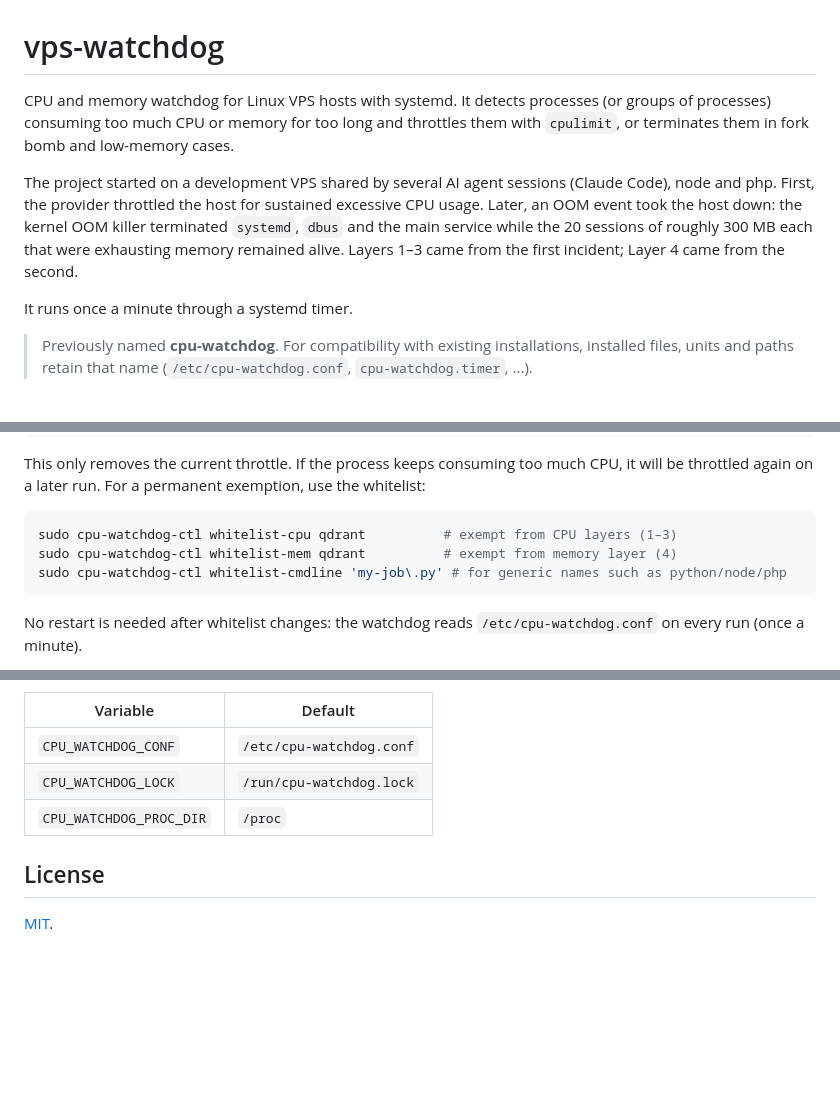
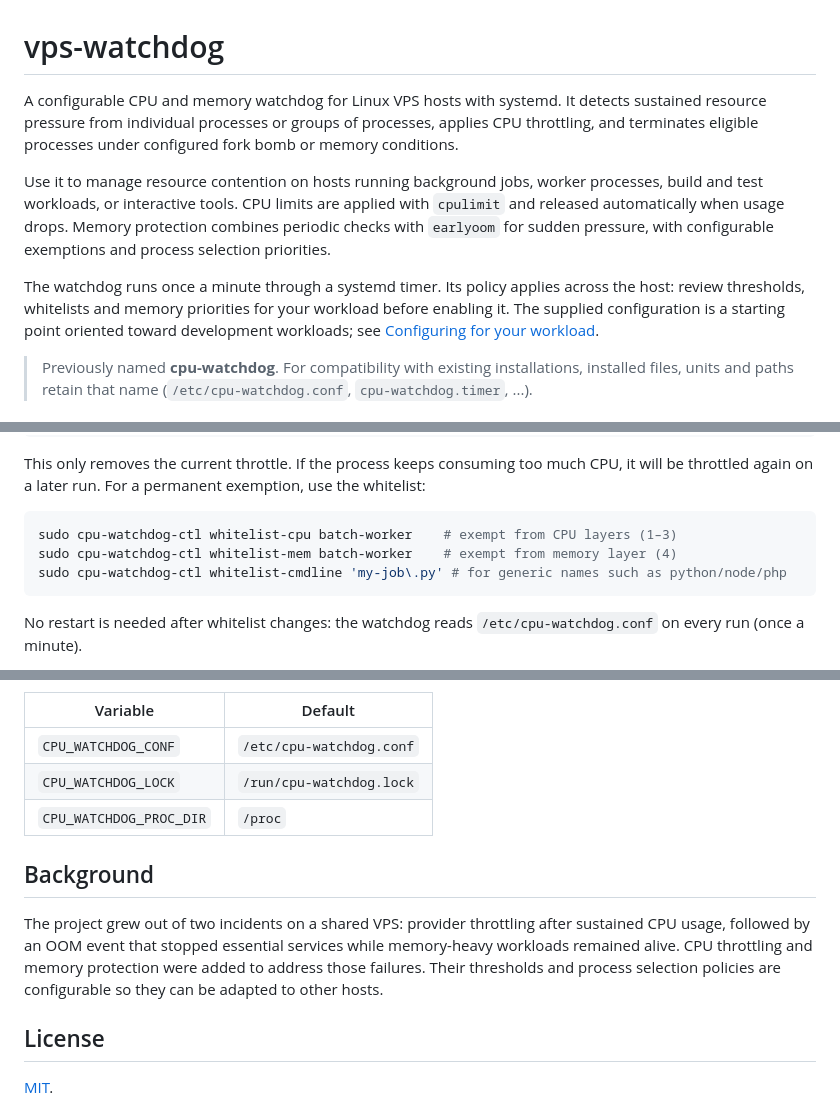
Before and after one commit to ronaldoflima/vps-watchdog, a Markdown page: README.md, 3 parts joined by grey strips. Rendered like a GitHub page; blank space fills up the shorter version.

````diff
--- a/README.md
+++ b/README.md
@@ -1,17 +1,20 @@
 # vps-watchdog
 
-CPU and memory watchdog for Linux VPS hosts with systemd. It detects processes
-(or groups of processes) consuming too much CPU or memory for too long and
-throttles them with `cpulimit`, or terminates them in fork bomb and low-memory cases.
+A configurable CPU and memory watchdog for Linux VPS hosts with systemd.
+It detects sustained resource pressure from individual processes or groups of
+processes, applies CPU throttling, and terminates eligible processes under
+configured fork bomb or memory conditions.
 
-The project started on a development VPS shared by several AI agent sessions
-(Claude Code), node and php. First, the provider throttled the host for sustained
-excessive CPU usage. Later, an OOM event took the host down: the kernel OOM killer
-terminated `systemd`, `dbus` and the main service while the 20 sessions of roughly
-300 MB each that were exhausting memory remained alive. Layers 1–3 came from the
-first incident; Layer 4 came from the second.
+Use it to manage resource contention on hosts running background jobs, worker
+processes, build and test workloads, or interactive tools. CPU limits are applied
+with `cpulimit` and released automatically when usage drops. Memory protection
+combines periodic checks with `earlyoom` for sudden pressure, with configurable
+exemptions and process selection priorities.
 
-It runs once a minute through a systemd timer.
+The watchdog runs once a minute through a systemd timer. Its policy applies across
+the host: review thresholds, whitelists and memory priorities for your workload
+before enabling it. The supplied configuration is a starting point oriented
+toward development workloads; see [Configuring for your workload](#configuring-for-your-workload).
 
 > Previously named **cpu-watchdog**. For compatibility with existing
 > installations, installed files, units and paths retain that name
@@ -240,8 +276,8 @@ CPU, it will be throttled again on a later run. For a permanent exemption, use
 the whitelist:
 
 ```bash
-sudo cpu-watchdog-ctl whitelist-cpu qdrant          # exempt from CPU layers (1–3)
-sudo cpu-watchdog-ctl whitelist-mem qdrant          # exempt from memory layer (4)
+sudo cpu-watchdog-ctl whitelist-cpu batch-worker    # exempt from CPU layers (1–3)
+sudo cpu-watchdog-ctl whitelist-mem batch-worker    # exempt from memory layer (4)
 sudo cpu-watchdog-ctl whitelist-cmdline 'my-job\.py' # for generic names such as python/node/php
 ```
 
@@ -317,6 +353,14 @@ overrides that systemd never sets and that are **ignored when running as root**:
 | `CPU_WATCHDOG_LOCK` | `/run/cpu-watchdog.lock` |
 | `CPU_WATCHDOG_PROC_DIR` | `/proc` |
 
+## Background
+
+The project grew out of two incidents on a shared VPS: provider throttling after
+sustained CPU usage, followed by an OOM event that stopped essential services
+while memory-heavy workloads remained alive. CPU throttling and memory protection
+were added to address those failures. Their thresholds and process selection
+policies are configurable so they can be adapted to other hosts.
+
 ## License
 
 [MIT](LICENSE).
````
Also changed, not shown: other parts of README.md (+44 -11 lines).
